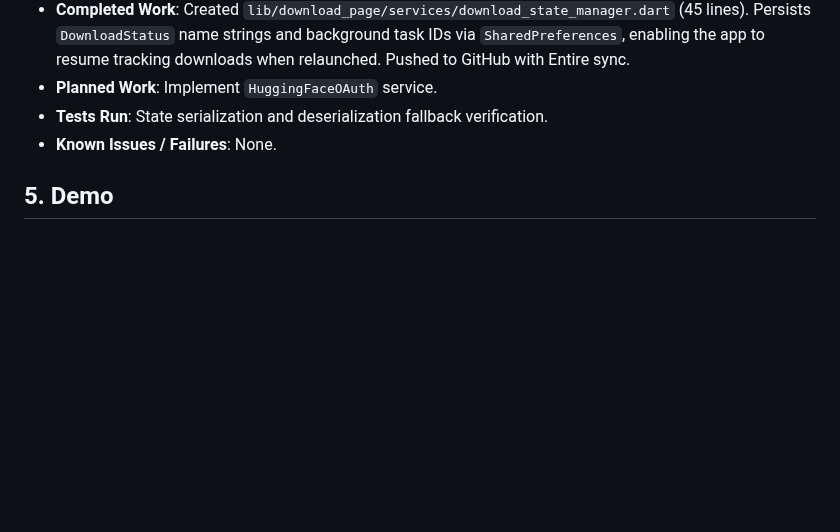
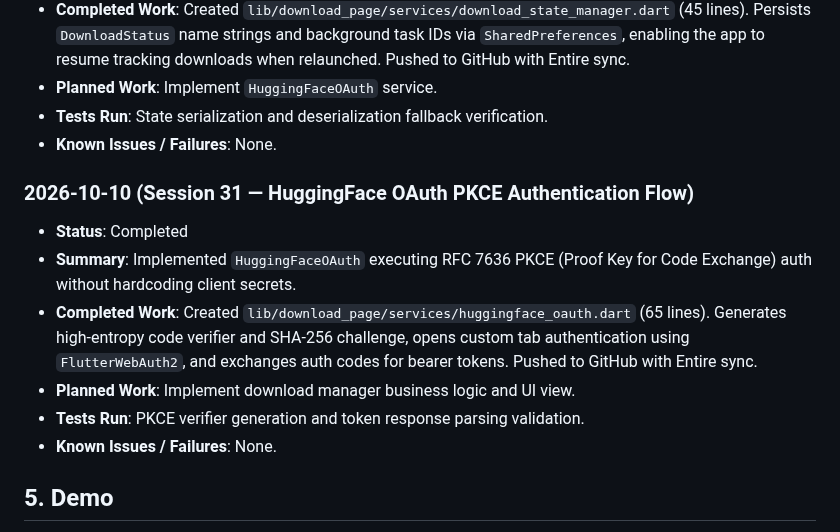
Before and after one commit to yugalkishor-agi/Blind-Vision-Assistant, a Markdown page: hackathon.md, the part around the change. Rendered like a GitHub page; blank space fills up the shorter version.

Commit message:
docs: record session 31 huggingface oauth service in hackathon log
Entire-Checkpoint: 01M4K47564CDTPNKKRFJ787NAW

```diff
--- a/hackathon.md
+++ b/hackathon.md
@@ -256,6 +256,14 @@
 - **Tests Run**: State serialization and deserialization fallback verification.
 - **Known Issues / Failures**: None.
 
+### 2026-10-10 (Session 31 — HuggingFace OAuth PKCE Authentication Flow)
+- **Status**: Completed
+- **Summary**: Implemented `HuggingFaceOAuth` executing RFC 7636 PKCE (Proof Key for Code Exchange) auth without hardcoding client secrets.
+- **Completed Work**: Created `lib/download_page/services/huggingface_oauth.dart` (65 lines). Generates high-entropy code verifier and SHA-256 challenge, opens custom tab authentication using `FlutterWebAuth2`, and exchanges auth codes for bearer tokens. Pushed to GitHub with Entire sync.
+- **Planned Work**: Implement download manager business logic and UI view.
+- **Tests Run**: PKCE verifier generation and token response parsing validation.
+- **Known Issues / Failures**: None.
+
 ## 5. Demo
 - **URL**: Pending
 - **Instructions**: Reproduction and run instructions will be documented upon initial build.
```
